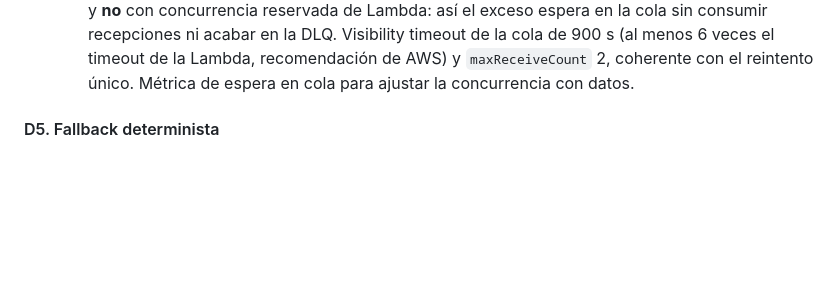
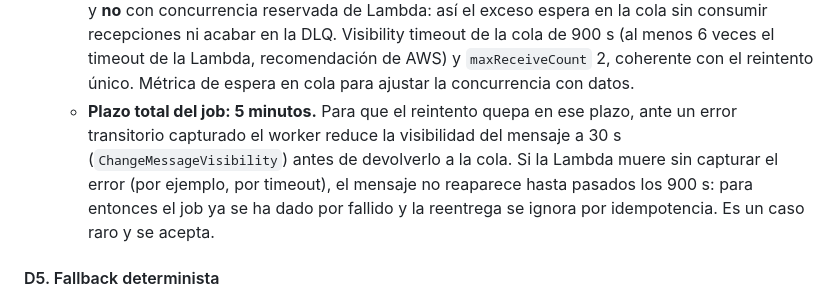
Before and after one commit to herrerogusano/LegalDesk, a Markdown page: ARCHITECTURE_DECISIONS.md, the part around the change. Rendered like a GitHub page; blank space fills up the shorter version.

```diff
--- a/ARCHITECTURE_DECISIONS.md
+++ b/ARCHITECTURE_DECISIONS.md
@@ -496,6 +496,13 @@ Tools visibles para el agente, todas por Gateway:
     (al menos 6 veces el timeout de la Lambda, recomendación de AWS) y
     `maxReceiveCount` 2, coherente con el reintento único. Métrica de espera
     en cola para ajustar la concurrencia con datos.
+  - **Plazo total del job: 5 minutos.** Para que el reintento quepa en ese
+    plazo, ante un error transitorio capturado el worker reduce la
+    visibilidad del mensaje a 30 s (`ChangeMessageVisibility`) antes de
+    devolverlo a la cola. Si la Lambda muere sin capturar el error (por
+    ejemplo, por timeout), el mensaje no reaparece hasta pasados los 900 s:
+    para entonces el job ya se ha dado por fallido y la reentrega se ignora
+    por idempotencia. Es un caso raro y se acepta.
 
 #### D5. Fallback determinista
 
```
Also changed, not shown: PLAN_15_AGENTIC_CHAT.md (+4 -2 lines).
